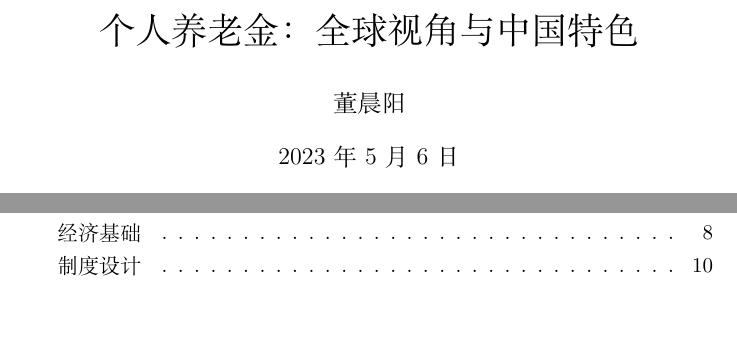
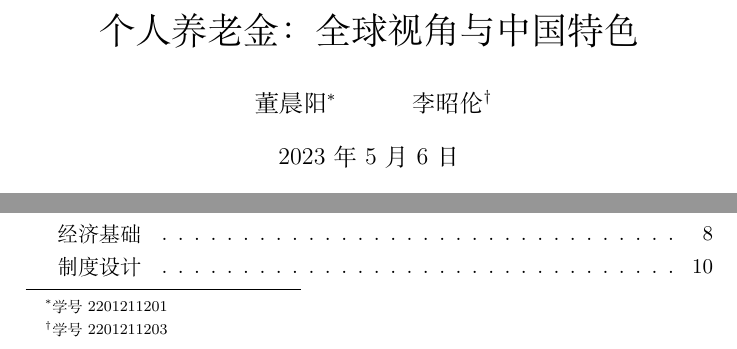
Before and after one commit to ErnestDong/papers, a LaTeX document (main.tex): two parts of page 1 of 18 before the commit and two parts of page 1 of 19 after it, joined at a grey line, cut so that both start at the same text, the shorter picture padded with empty space. Compiled offline with XeLaTeX.

Commit message:
中保专

```diff
--- a/main.tex
+++ b/main.tex
@@ -9,7 +9,7 @@
 \providecommand{\keywords}[1]{\\\textbf{\textit{关键词：}}#1}
 \addbibresource{reference.bib}
 \title{个人养老金：全球视角与中国特色}
-\author{董晨阳}
+\author{董晨阳\thanks{学号2201211201}\and 李昭伦\thanks{学号2201211203}}
 \date{\today}
 \begin{document}
 \maketitle
```
